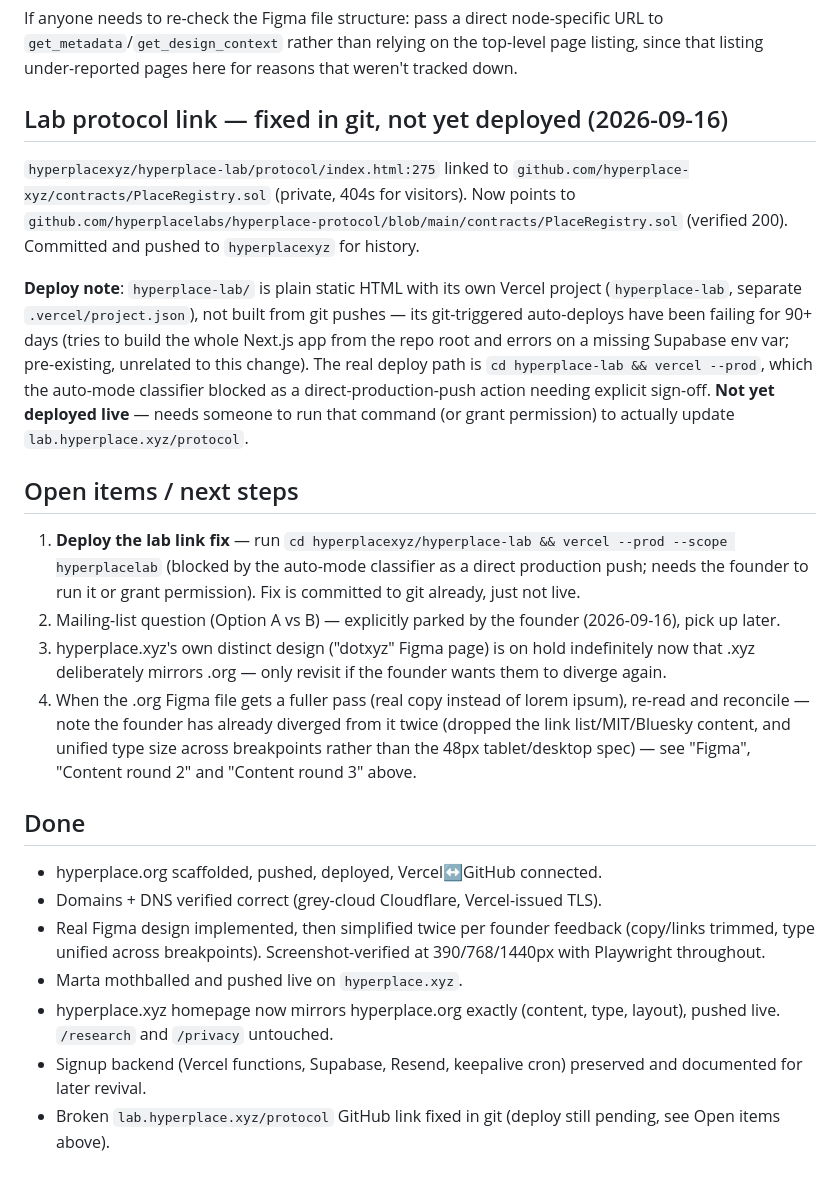
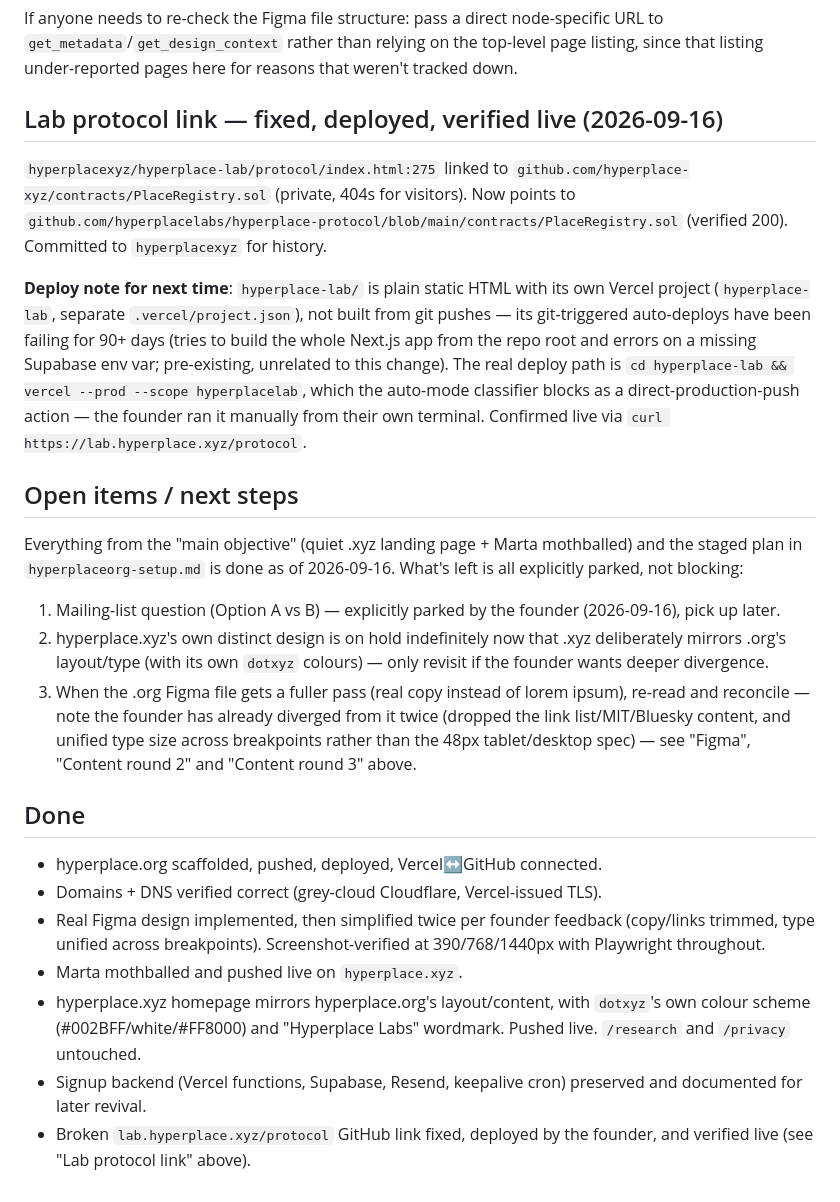
Before and after one commit to hyperplacelabs/hyperplace-org, a Markdown page: STATUS.md, the part around the change. Drawn GitHub-style.

Commit message:
STATUS: mark lab protocol link deploy done
Founder ran the vercel --prod deploy manually; verified live via curl.
Closes out the last open item from the staged plan.

Co-Authored-By: Claude Sonnet 5 <noreply@anthropic.com>

```diff
--- a/STATUS.md
+++ b/STATUS.md
@@ -246,37 +246,37 @@ node-specific URL to `get_metadata`/`get_design_context` rather than
 relying on the top-level page listing, since that listing under-reported
 pages here for reasons that weren't tracked down.
 
-## Lab protocol link — fixed in git, not yet deployed (2026-09-16)
+## Lab protocol link — fixed, deployed, verified live (2026-09-16)
 
 `hyperplacexyz/hyperplace-lab/protocol/index.html:275` linked to
 `github.com/hyperplace-xyz/contracts/PlaceRegistry.sol` (private, 404s for
 visitors). Now points to
 `github.com/hyperplacelabs/hyperplace-protocol/blob/main/contracts/PlaceRegistry.sol`
-(verified 200). Committed and pushed to `hyperplacexyz` for history.
+(verified 200). Committed to `hyperplacexyz` for history.
 
-**Deploy note**: `hyperplace-lab/` is plain static HTML with its own
-Vercel project (`hyperplace-lab`, separate `.vercel/project.json`), not
-built from git pushes — its git-triggered auto-deploys have been failing
-for 90+ days (tries to build the whole Next.js app from the repo root and
-errors on a missing Supabase env var; pre-existing, unrelated to this
-change). The real deploy path is `cd hyperplace-lab && vercel --prod`,
-which the auto-mode classifier blocked as a direct-production-push action
-needing explicit sign-off. **Not yet deployed live** — needs someone to
-run that command (or grant permission) to actually update
-`lab.hyperplace.xyz/protocol`.
+**Deploy note for next time**: `hyperplace-lab/` is plain static HTML
+with its own Vercel project (`hyperplace-lab`, separate
+`.vercel/project.json`), not built from git pushes — its git-triggered
+auto-deploys have been failing for 90+ days (tries to build the whole
+Next.js app from the repo root and errors on a missing Supabase env var;
+pre-existing, unrelated to this change). The real deploy path is `cd
+hyperplace-lab && vercel --prod --scope hyperplacelab`, which the
+auto-mode classifier blocks as a direct-production-push action — the
+founder ran it manually from their own terminal. Confirmed live via
+`curl https://lab.hyperplace.xyz/protocol`.
 
 ## Open items / next steps
 
-1. **Deploy the lab link fix** — run `cd hyperplacexyz/hyperplace-lab &&
-   vercel --prod --scope hyperplacelab` (blocked by the auto-mode
-   classifier as a direct production push; needs the founder to run it or
-   grant permission). Fix is committed to git already, just not live.
-2. Mailing-list question (Option A vs B) — explicitly parked by the
+Everything from the "main objective" (quiet .xyz landing page + Marta
+mothballed) and the staged plan in `hyperplaceorg-setup.md` is done as of
+2026-09-16. What's left is all explicitly parked, not blocking:
+
+1. Mailing-list question (Option A vs B) — explicitly parked by the
    founder (2026-09-16), pick up later.
-3. hyperplace.xyz's own distinct design ("dotxyz" Figma page) is on hold
-   indefinitely now that .xyz deliberately mirrors .org — only revisit if
-   the founder wants them to diverge again.
-4. When the .org Figma file gets a fuller pass (real copy instead of
+2. hyperplace.xyz's own distinct design is on hold indefinitely now that
+   .xyz deliberately mirrors .org's layout/type (with its own `dotxyz`
+   colours) — only revisit if the founder wants deeper divergence.
+3. When the .org Figma file gets a fuller pass (real copy instead of
    lorem ipsum), re-read and reconcile — note the founder has already
    diverged from it twice (dropped the link list/MIT/Bluesky content, and
    unified type size across breakpoints rather than the 48px tablet/desktop
@@ -290,9 +290,10 @@ run that command (or grant permission) to actually update
   feedback (copy/links trimmed, type unified across breakpoints).
   Screenshot-verified at 390/768/1440px with Playwright throughout.
 - Marta mothballed and pushed live on `hyperplace.xyz`.
-- hyperplace.xyz homepage now mirrors hyperplace.org exactly (content,
-  type, layout), pushed live. `/research` and `/privacy` untouched.
+- hyperplace.xyz homepage mirrors hyperplace.org's layout/content, with
+  `dotxyz`'s own colour scheme (#002BFF/white/#FF8000) and "Hyperplace
+  Labs" wordmark. Pushed live. `/research` and `/privacy` untouched.
 - Signup backend (Vercel functions, Supabase, Resend, keepalive cron)
   preserved and documented for later revival.
-- Broken `lab.hyperplace.xyz/protocol` GitHub link fixed in git (deploy
-  still pending, see Open items above).
+- Broken `lab.hyperplace.xyz/protocol` GitHub link fixed, deployed by the
+  founder, and verified live (see "Lab protocol link" above).
```
